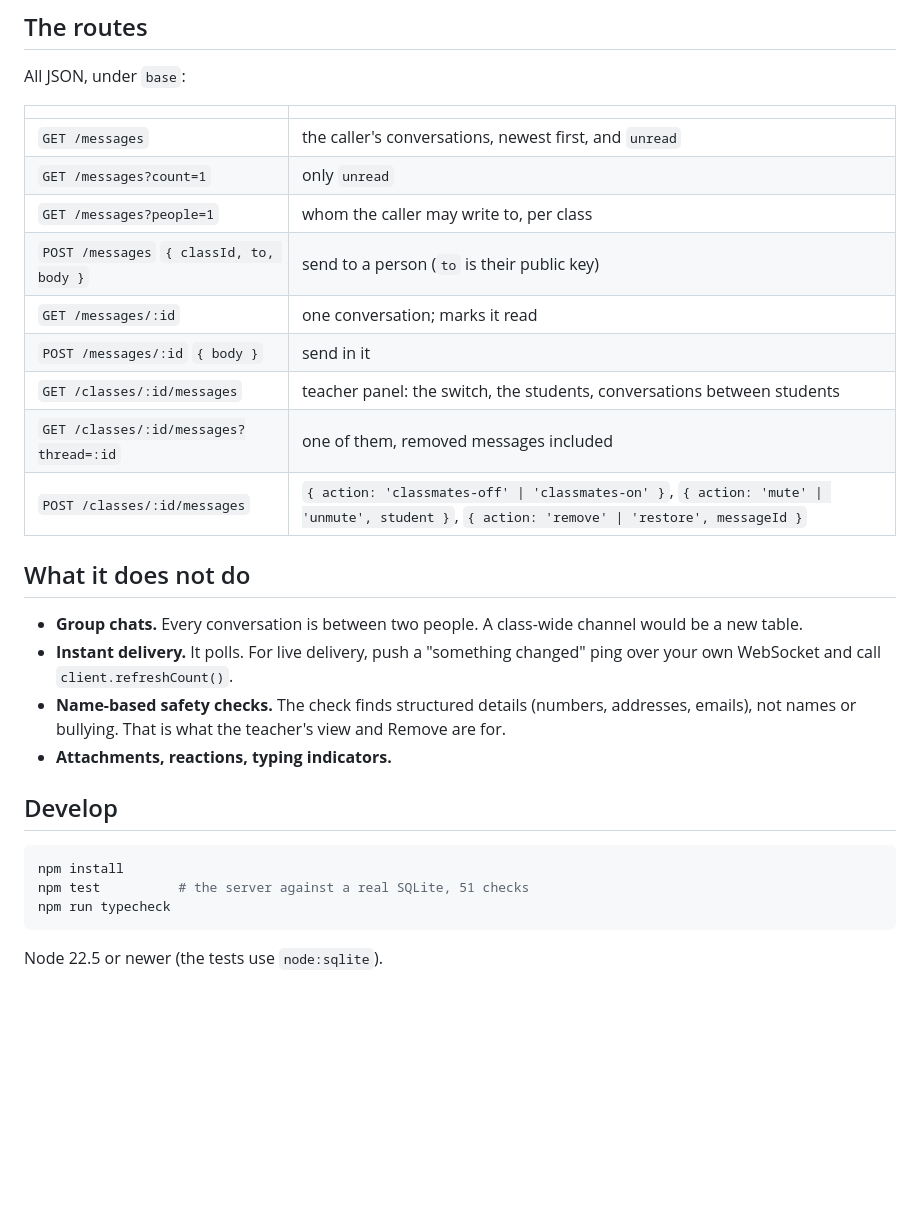
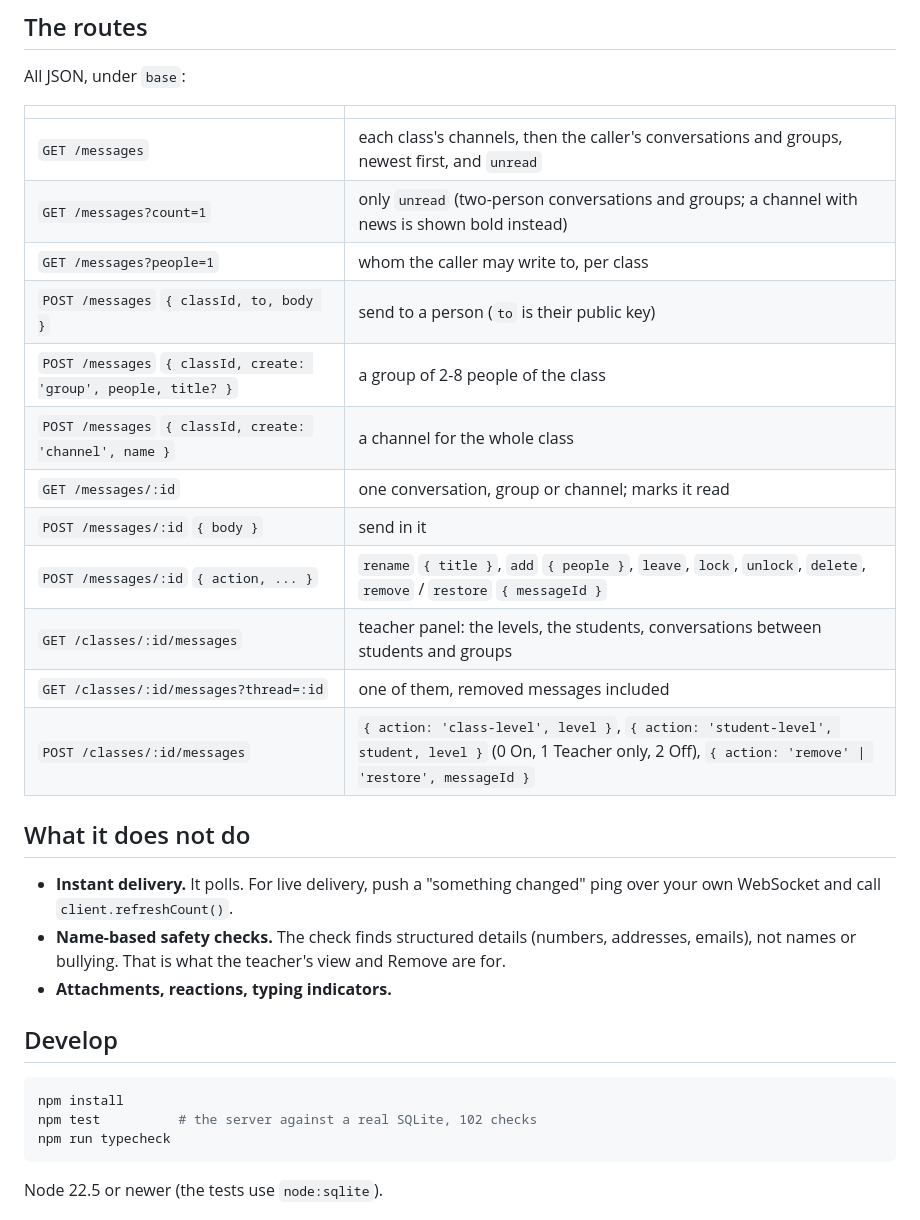
Before and after one commit to shuff57/soSHial, a Markdown page: README.md, the part around one of its changes. GitHub-like rendering; blank space fills up the shorter version.

````diff
--- a/README.md
+++ b/README.md
@@ -187,19 +209,21 @@ All JSON, under `base`:
 
 | | |
 | --- | --- |
-| `GET /messages` | the caller's conversations, newest first, and `unread` |
-| `GET /messages?count=1` | only `unread` |
+| `GET /messages` | each class's channels, then the caller's conversations and groups, newest first, and `unread` |
+| `GET /messages?count=1` | only `unread` (two-person conversations and groups; a channel with news is shown bold instead) |
 | `GET /messages?people=1` | whom the caller may write to, per class |
 | `POST /messages` `{ classId, to, body }` | send to a person (`to` is their public key) |
-| `GET /messages/:id` | one conversation; marks it read |
+| `POST /messages` `{ classId, create: 'group', people, title? }` | a group of 2-8 people of the class |
+| `POST /messages` `{ classId, create: 'channel', name }` | a channel for the whole class |
+| `GET /messages/:id` | one conversation, group or channel; marks it read |
 | `POST /messages/:id` `{ body }` | send in it |
-| `GET /classes/:id/messages` | teacher panel: the switch, the students, conversations between students |
+| `POST /messages/:id` `{ action, ... }` | `rename` `{ title }`, `add` `{ people }`, `leave`, `lock`, `unlock`, `delete`, `remove` / `restore` `{ messageId }` |
+| `GET /classes/:id/messages` | teacher panel: the levels, the students, conversations between students and groups |
 | `GET /classes/:id/messages?thread=:id` | one of them, removed messages included |
-| `POST /classes/:id/messages` | `{ action: 'classmates-off' \| 'classmates-on' }`, `{ action: 'mute' \| 'unmute', student }`, `{ action: 'remove' \| 'restore', messageId }` |
+| `POST /classes/:id/messages` | `{ action: 'class-level', level }`, `{ action: 'student-level', student, level }` (0 On, 1 Teacher only, 2 Off), `{ action: 'remove' \| 'restore', messageId }` |
 
 ## What it does not do
 
-- **Group chats.** Every conversation is between two people. A class-wide channel would be a new table.
 - **Instant delivery.** It polls. For live delivery, push a "something changed" ping over your own
   WebSocket and call `client.refreshCount()`.
 - **Name-based safety checks.** The check finds structured details (numbers, addresses, emails), not names
@@ -210,7 +234,7 @@ All JSON, under `base`:
 
 ```bash
 npm install
-npm test          # the server against a real SQLite, 51 checks
+npm test          # the server against a real SQLite, 102 checks
 npm run typecheck
 ```
 
````
Also changed, not shown: other parts of README.md (+40 -18 lines), docs/demo.jpg, docs/full-page.png (added), 16 other files.
